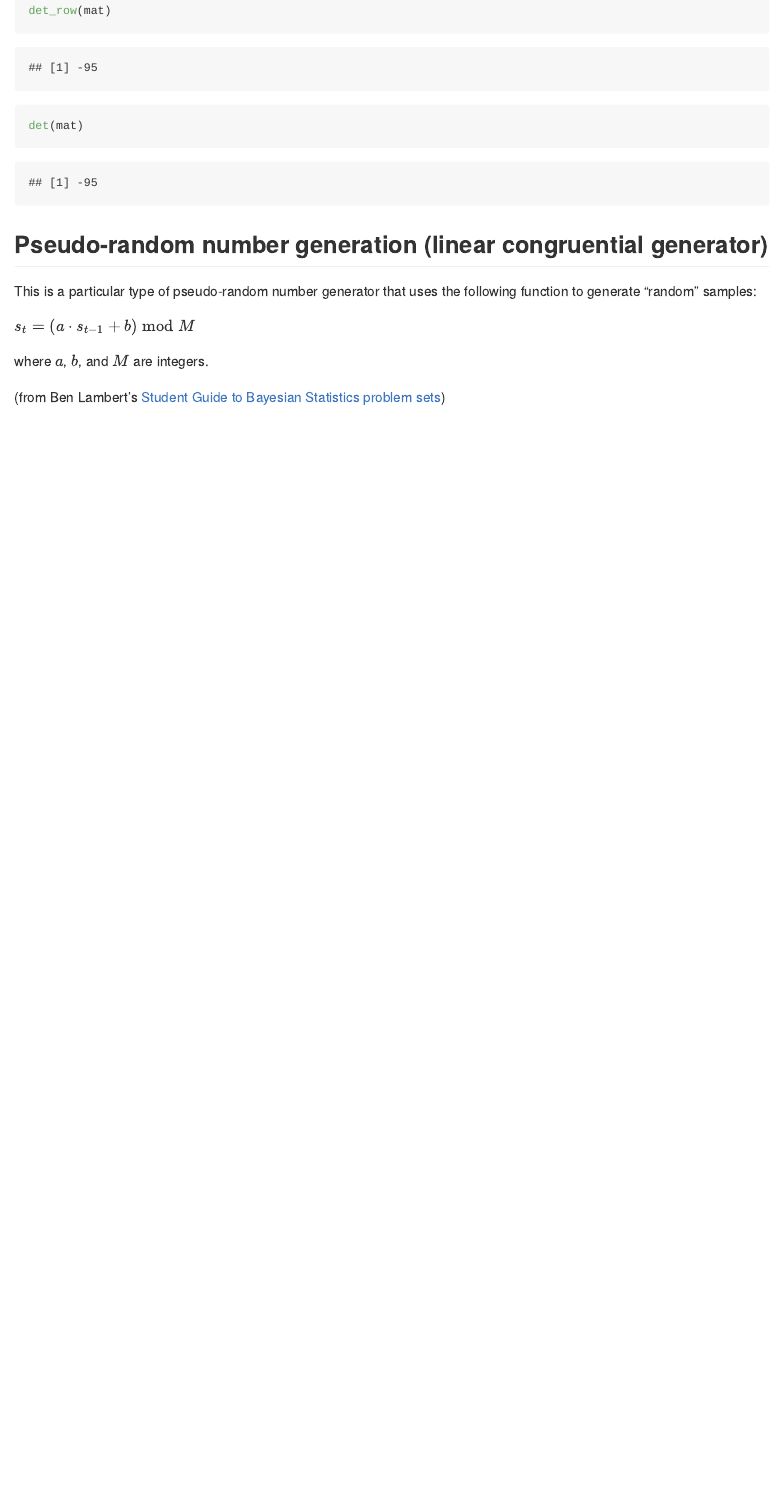
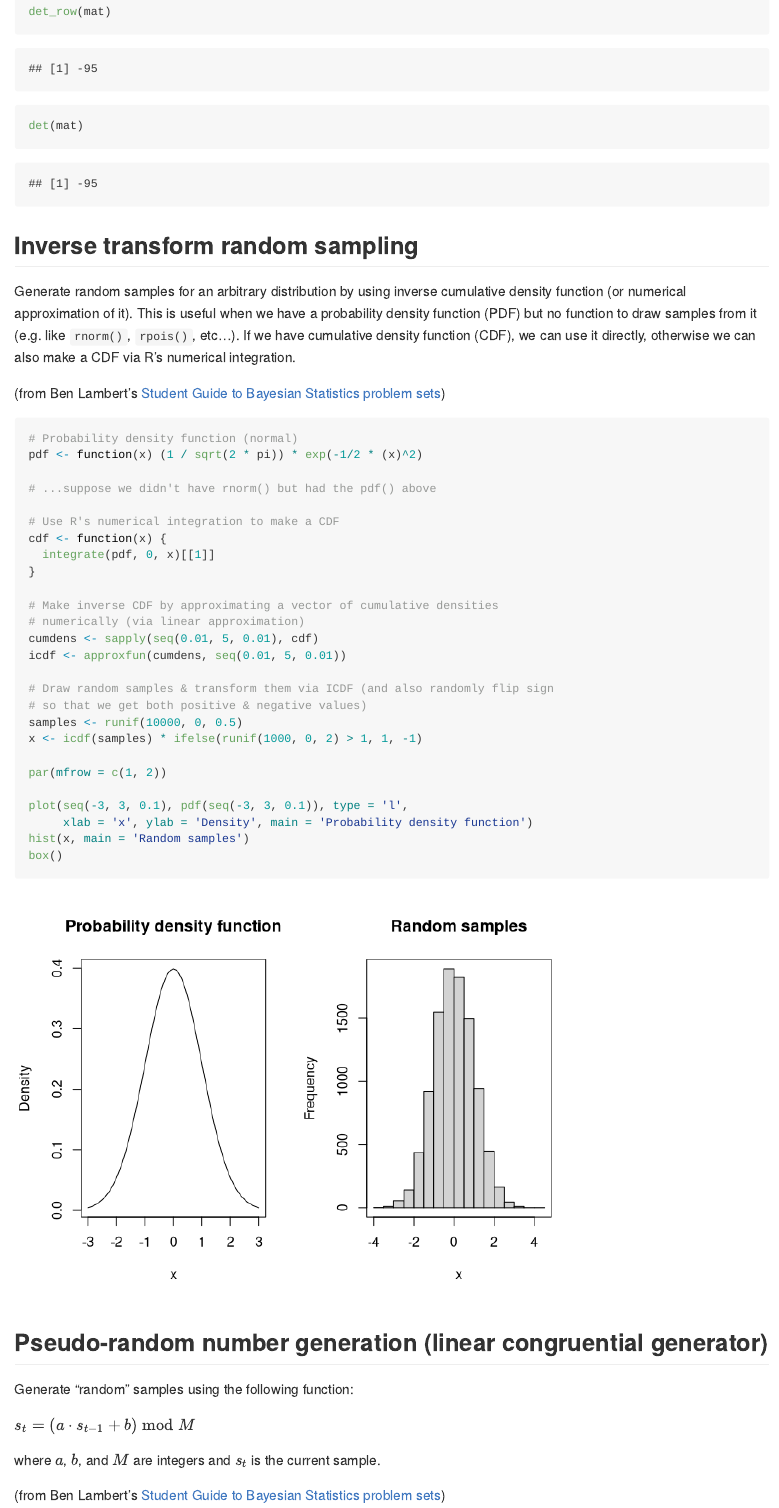
Before and after one commit to bartonicek/bag_of_tricks, an R Markdown document (handy_algorithms.Rmd): the page in a window 1100 px wide, from 1000 px down before the commit and from 1020 px down after it, so that both start at the same text. Rendered offline with R 4.5, knitr and Pandoc, with nearby package versions.

Commit message:
Added inverse transform CDF random sampling

````diff
--- a/handy_algorithms.Rmd
+++ b/handy_algorithms.Rmd
@@ -59,13 +60,50 @@ det(mat)
 
 ```
 
+## Inverse transform random sampling
+
+Generate random samples for an arbitrary distribution by using inverse cumulative density function (or numerical approximation of it). This is useful when we have a probability density function (PDF) but no function to draw samples from it (e.g. like `rnorm()`, `rpois()`, etc...). If we have cumulative density function (CDF), we can use it directly, otherwise we can also make a CDF via R's numerical integration.
+
+(from Ben Lambert's [Student Guide to Bayesian Statistics problem sets](https://study.sagepub.com/lambert))
+
+```{r}
+
+# Probability density function (normal)
+pdf <- function(x) (1 / sqrt(2 * pi)) * exp(-1/2 * (x)^2)
+
+# ...suppose we didn't have rnorm() but had the pdf() above
+
+# Use R's numerical integration to make a CDF
+cdf <- function(x) {
+  integrate(pdf, 0, x)[[1]]
+}
+
+# Make inverse CDF by approximating a vector of cumulative densities
+# numerically (via linear approximation)
+cumdens <- sapply(seq(0.01, 5, 0.01), cdf)
+icdf <- approxfun(cumdens, seq(0.01, 5, 0.01))
+
+# Draw random samples & transform them via ICDF (and also randomly flip sign
+# so that we get both positive & negative values)
+samples <- runif(10000, 0, 0.5)
+x <- icdf(samples) * ifelse(runif(1000, 0, 2) > 1, 1, -1)
+
+par(mfrow = c(1, 2))
+
+plot(seq(-3, 3, 0.1), pdf(seq(-3, 3, 0.1)), type = 'l',
+     xlab = 'x', ylab = 'Density', main = 'Probability density function')
+hist(x, main = 'Random samples')
+box()
+
+```
+
 ## Pseudo-random number generation (linear congruential generator)
 
-This is a particular type of pseudo-random number generator that uses the following function to generate "random" samples:
+Generate "random" samples using the following function:
 
 $s_{t} = (a \cdot s_{t-1} + b)\; \text{mod} \; M$
 
-where $a$, $b$, and $M$ are integers.
+where $a$, $b$, and $M$ are integers and $s_t$ is the current sample.
 
 (from Ben Lambert's [Student Guide to Bayesian Statistics problem sets](https://study.sagepub.com/lambert))
 
````
Also changed, not shown: handy_algorithms.md, handy_algorithms_files/figure-gfm/unnamed-chunk-2-1.png, handy_algorithms_files/figure-gfm/unnamed-chunk-2-2.png (added), handy_algorithms_files/figure-gfm/unnamed-chunk-3-1.png (added), handy_algorithms.Rmd (1 more changed lines).
